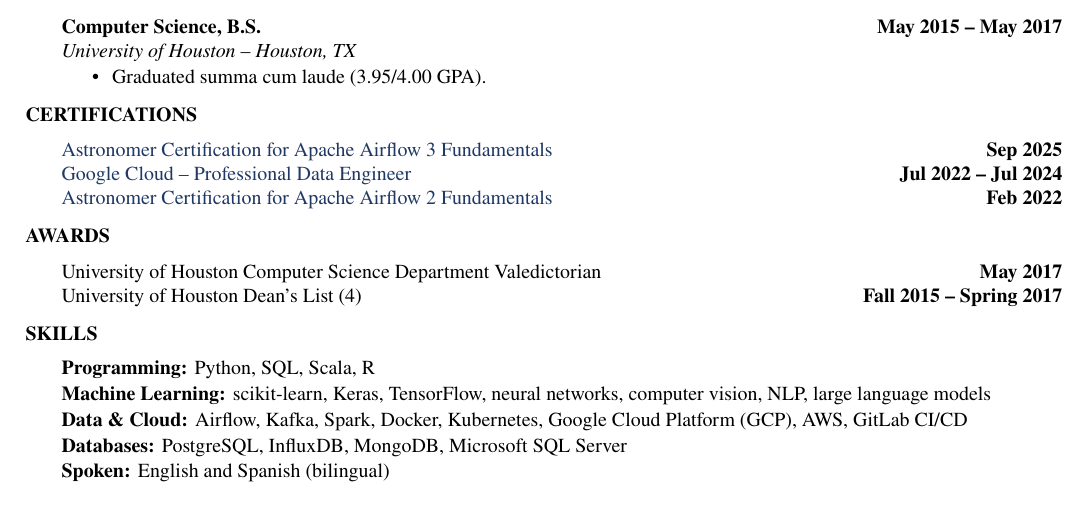
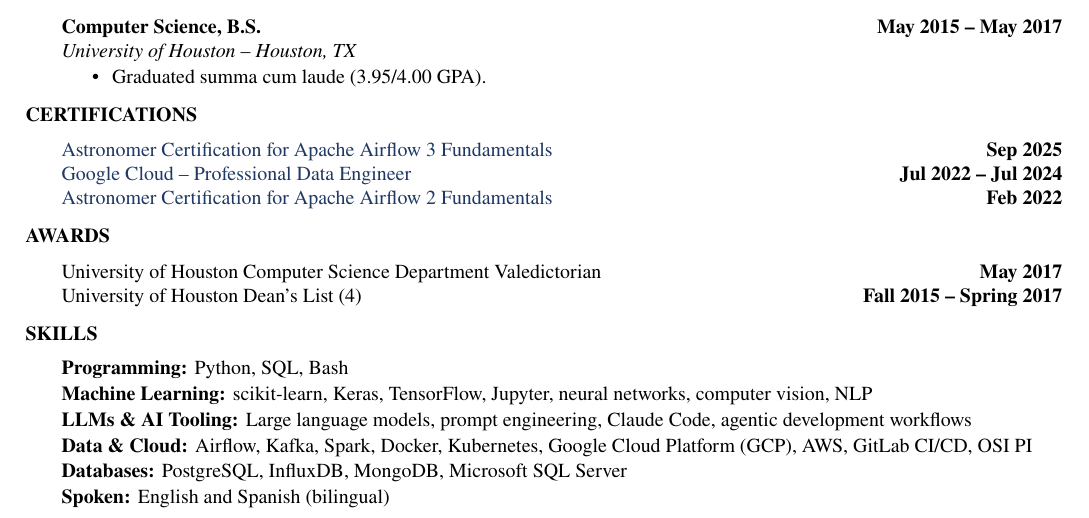
Before and after one commit to salimelawad/salimelawad.github.io, a LaTeX CV (resume.tex): part of page 2 of 2, cut so that both start at the same text. Compiled offline with pdfLaTeX.

Commit message:
Refresh skills: drop R and Scala, add Bash and AI tooling
- Removed R and Scala from Programming; added Bash
- New "LLMs & AI Tooling" row covering large language models, prompt
  engineering, Claude Code, and agentic development workflows
- Added Jupyter and OSI PI, both already cited in experience bullets

Co-Authored-By: Claude Opus 5 <noreply@anthropic.com>

```diff
--- a/resume.tex
+++ b/resume.tex
@@ -209,9 +209,10 @@
 \section*{Skills}
 \vspace{3pt}
 
-\skillrow{Programming}{Python, SQL, Scala, R}
-\skillrow{Machine Learning}{scikit-learn, Keras, TensorFlow, neural networks, computer vision, NLP, large language models}
-\skillrow{Data \& Cloud}{Airflow, Kafka, Spark, Docker, Kubernetes, Google Cloud Platform (GCP), AWS, GitLab CI/CD}
+\skillrow{Programming}{Python, SQL, Bash}
+\skillrow{Machine Learning}{scikit-learn, Keras, TensorFlow, Jupyter, neural networks, computer vision, NLP}
+\skillrow{LLMs \& AI Tooling}{Large language models, prompt engineering, Claude Code, agentic development workflows}
+\skillrow{Data \& Cloud}{Airflow, Kafka, Spark, Docker, Kubernetes, Google Cloud Platform (GCP), AWS, GitLab CI/CD, OSI PI}
 \skillrow{Databases}{PostgreSQL, InfluxDB, MongoDB, Microsoft SQL Server}
 \skillrow{Spoken}{English and Spanish (bilingual)}
 
```
Also changed, not shown: resume.pdf, 1 other file.
